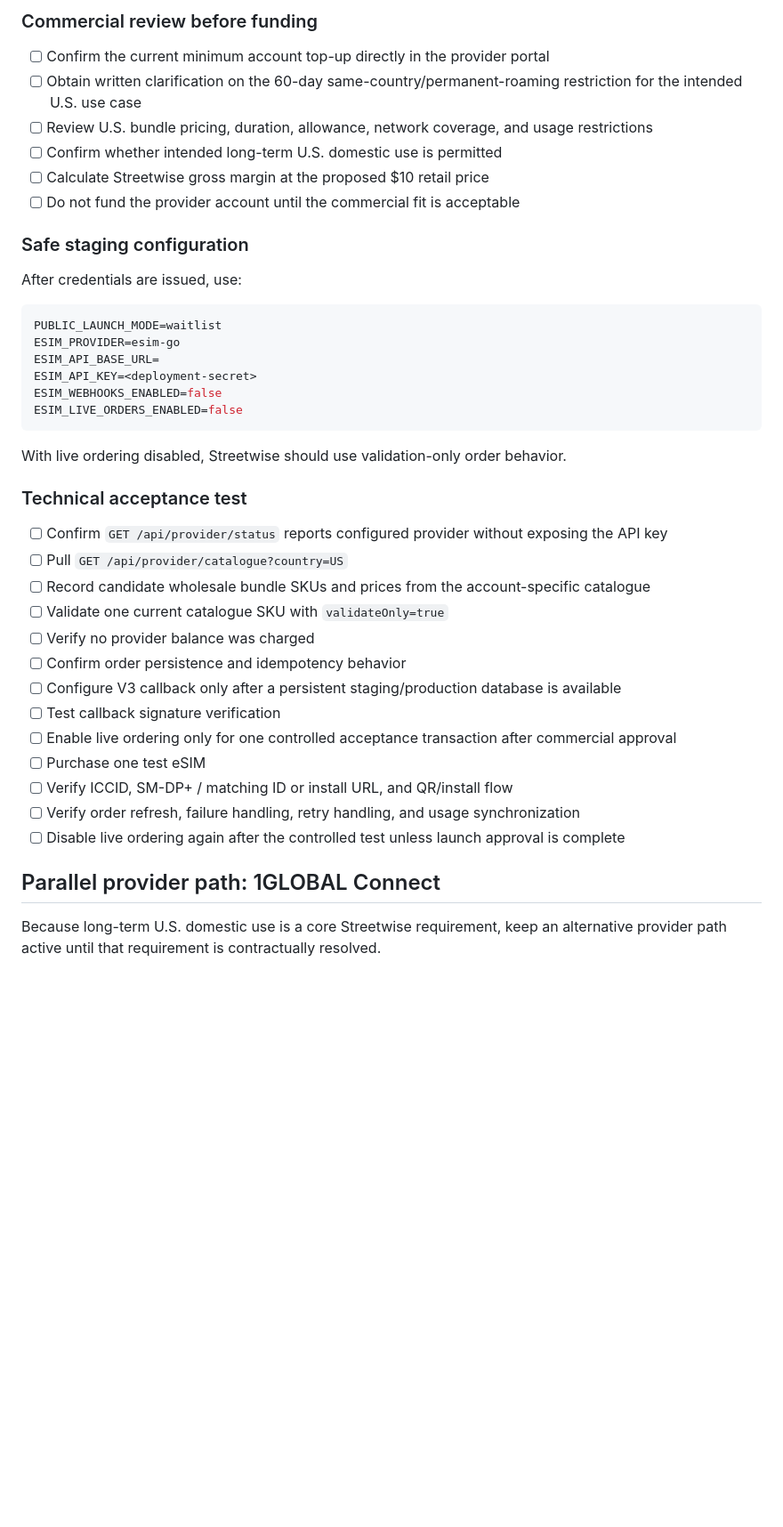
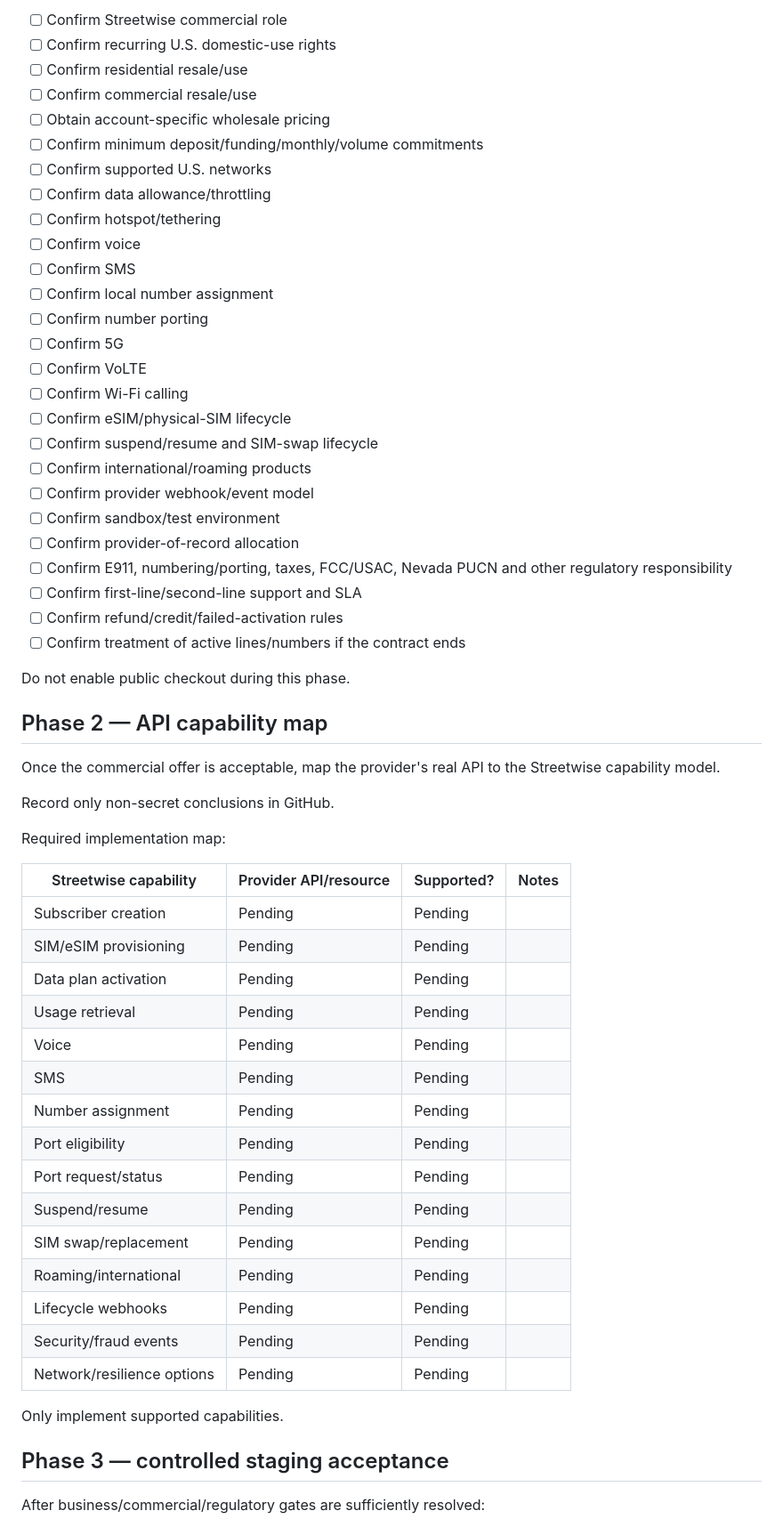
Before and after one commit to Galaxys22702/streetwise-connection-, a Markdown page: docs/PROVIDER_ONBOARDING.md, the part around one of its changes. Shown at 89% size. Rendered like a GitHub page; blank space fills up the shorter version.

Commit message:
Prioritise full cellular provider onboarding

````diff
--- a/docs/PROVIDER_ONBOARDING.md
+++ b/docs/PROVIDER_ONBOARDING.md
@@ -51,45 +54,62 @@ Do not fund the account until eSIM Go confirms in writing that the intended Stre
 
-### Commercial review before funding
+- [ ] Confirm Streetwise commercial role
+- [ ] Confirm recurring U.S. domestic-use rights
+- [ ] Confirm residential resale/use
+- [ ] Confirm commercial resale/use
+- [ ] Obtain account-specific wholesale pricing
+- [ ] Confirm minimum deposit/funding/monthly/volume commitments
+- [ ] Confirm supported U.S. networks
+- [ ] Confirm data allowance/throttling
+- [ ] Confirm hotspot/tethering
+- [ ] Confirm voice
+- [ ] Confirm SMS
+- [ ] Confirm local number assignment
+- [ ] Confirm number porting
+- [ ] Confirm 5G
+- [ ] Confirm VoLTE
+- [ ] Confirm Wi-Fi calling
+- [ ] Confirm eSIM/physical-SIM lifecycle
+- [ ] Confirm suspend/resume and SIM-swap lifecycle
+- [ ] Confirm international/roaming products
+- [ ] Confirm provider webhook/event model
+- [ ] Confirm sandbox/test environment
+- [ ] Confirm provider-of-record allocation
+- [ ] Confirm E911, numbering/porting, taxes, FCC/USAC, Nevada PUCN and other regulatory responsibility
+- [ ] Confirm first-line/second-line support and SLA
+- [ ] Confirm refund/credit/failed-activation rules
+- [ ] Confirm treatment of active lines/numbers if the contract ends
 
-- [ ] Confirm the current minimum account top-up directly in the provider portal
-- [ ] Obtain written clarification on the 60-day same-country/permanent-roaming restriction for the intended U.S. use case
-- [ ] Review U.S. bundle pricing, duration, allowance, network coverage, and usage restrictions
-- [ ] Confirm whether intended long-term U.S. domestic use is permitted
-- [ ] Calculate Streetwise gross margin at the proposed $10 retail price
-- [ ] Do not fund the provider account until the commercial fit is acceptable
+Do not enable public checkout during this phase.
 
-### Safe staging configuration
+## Phase 2 — API capability map
 
-After credentials are issued, use:
+Once the commercial offer is acceptable, map the provider's real API to the Streetwise capability model.
 
-```env
-PUBLIC_LAUNCH_MODE=waitlist
-ESIM_PROVIDER=esim-go
-ESIM_API_BASE_URL=
-ESIM_API_KEY=<deployment-secret>
-ESIM_WEBHOOKS_ENABLED=false
-ESIM_LIVE_ORDERS_ENABLED=false
-```
+Record only non-secret conclusions in GitHub.
 
-With live ordering disabled, Streetwise should use validation-only order behavior.
+Required implementation map:
 
-### Technical acceptance test
+| Streetwise capability | Provider API/resource | Supported? | Notes |
+| --- | --- | --- | --- |
+| Subscriber creation | Pending | Pending | |
+| SIM/eSIM provisioning | Pending | Pending | |
+| Data plan activation | Pending | Pending | |
+| Usage retrieval | Pending | Pending | |
+| Voice | Pending | Pending | |
+| SMS | Pending | Pending | |
+| Number assignment | Pending | Pending | |
+| Port eligibility | Pending | Pending | |
+| Port request/status | Pending | Pending | |
+| Suspend/resume | Pending | Pending | |
+| SIM swap/replacement | Pending | Pending | |
+| Roaming/international | Pending | Pending | |
+| Lifecycle webhooks | Pending | Pending | |
+| Security/fraud events | Pending | Pending | |
+| Network/resilience options | Pending | Pending | |
 
-- [ ] Confirm `GET /api/provider/status` reports configured provider without exposing the API key
-- [ ] Pull `GET /api/provider/catalogue?country=US`
-- [ ] Record candidate wholesale bundle SKUs and prices from the account-specific catalogue
-- [ ] Validate one current catalogue SKU with `validateOnly=true`
-- [ ] Verify no provider balance was charged
-- [ ] Confirm order persistence and idempotency behavior
-- [ ] Configure V3 callback only after a persistent staging/production database is available
-- [ ] Test callback signature verification
-- [ ] Enable live ordering only for one controlled acceptance transaction after commercial approval
-- [ ] Purchase one test eSIM
-- [ ] Verify ICCID, SM-DP+ / matching ID or install URL, and QR/install flow
-- [ ] Verify order refresh, failure handling, retry handling, and usage synchronization
-- [ ] Disable live ordering again after the controlled test unless launch approval is complete
+Only implement supported capabilities.
 
-## Parallel provider path: 1GLOBAL Connect
+## Phase 3 — controlled staging acceptance
 
-Because long-term U.S. domestic use is a core Streetwise requirement, keep an alternative provider path active until that requirement is contractually resolved.
+After business/commercial/regulatory gates are sufficiently resolved:
 
````
Also changed, not shown: other parts of docs/PROVIDER_ONBOARDING.md (+98 -52 lines).
